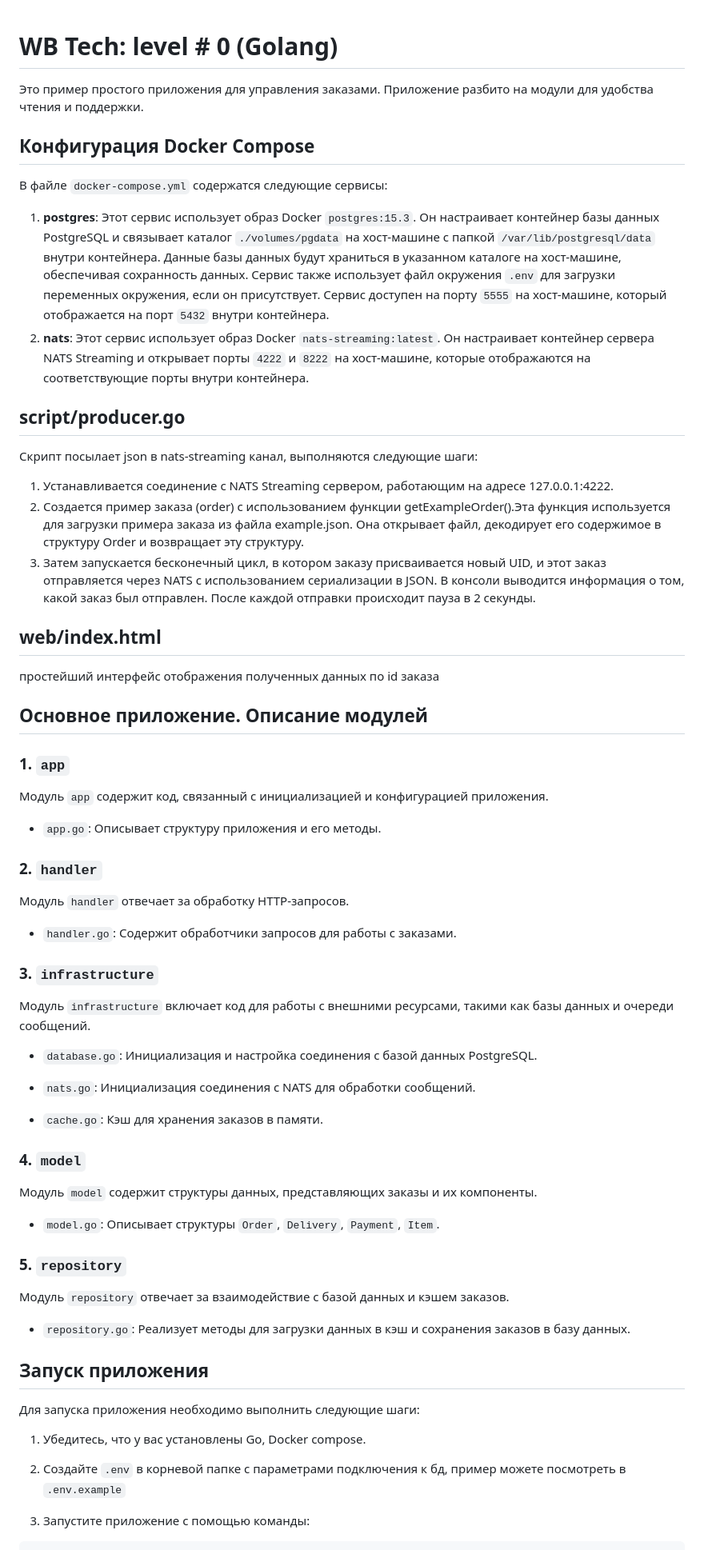
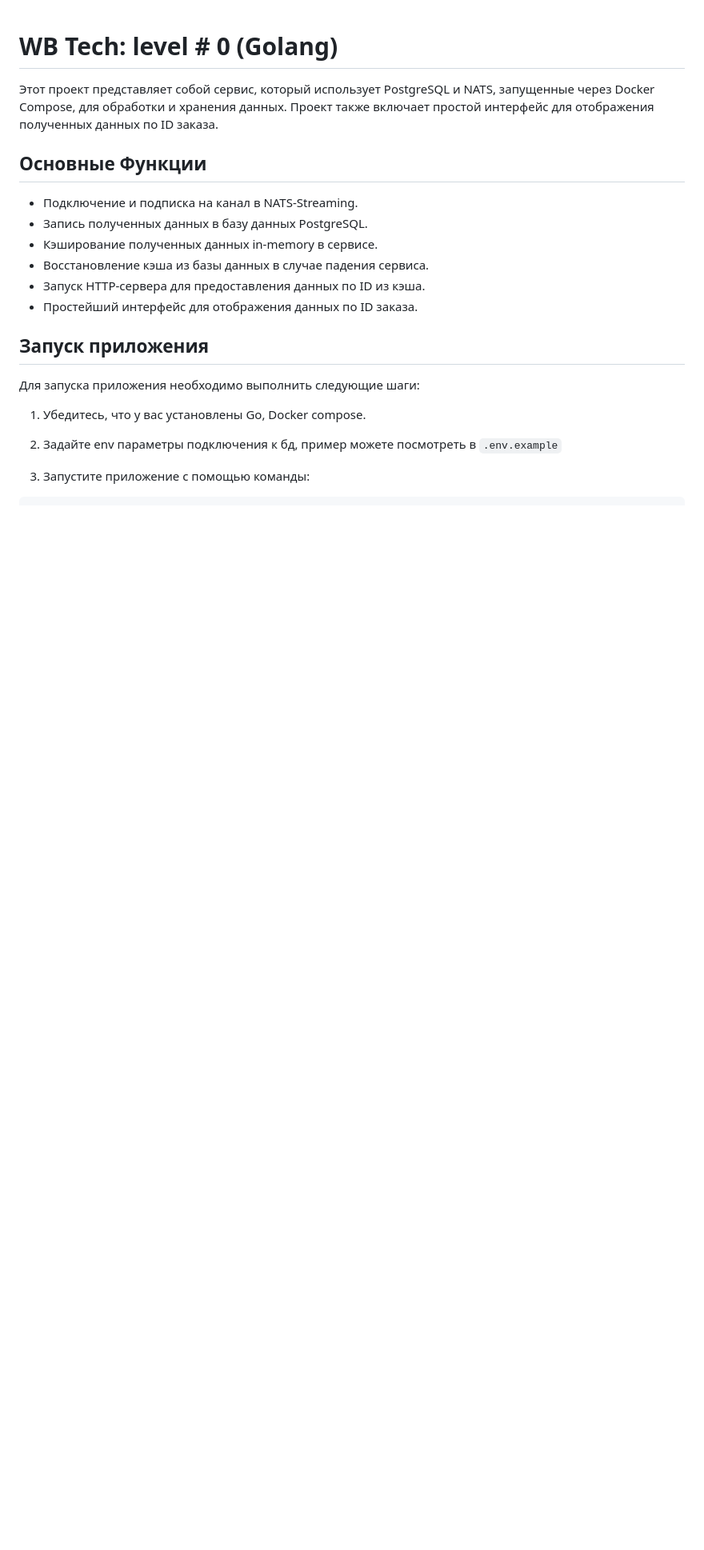
Before and after one commit to AhegaoHD/WBTL0, a Markdown page: README.md, the part around one of its changes. Shown at 80% size. Rendered like a GitHub page; blank space fills up the shorter version.

Commit message:
upd readme

````diff
--- a/README.md
+++ b/README.md
@@ -1,56 +1,13 @@
 # WB Tech: level # 0 (Golang)
-Это пример простого приложения для управления заказами. Приложение разбито на модули для удобства чтения и поддержки.
-## Конфигурация Docker Compose
+Этот проект представляет собой сервис, который использует PostgreSQL и NATS, запущенные через Docker Compose, для обработки и хранения данных. Проект также включает простой интерфейс для отображения полученных данных по ID заказа.
 
-В файле `docker-compose.yml` содержатся следующие сервисы:
-1. **postgres**: Этот сервис использует образ Docker `postgres:15.3`. Он настраивает контейнер базы данных PostgreSQL и связывает каталог `./volumes/pgdata` на хост-машине с папкой `/var/lib/postgresql/data` внутри контейнера. Данные базы данных будут храниться в указанном каталоге на хост-машине, обеспечивая сохранность данных. Сервис также использует файл окружения `.env` для загрузки переменных окружения, если он присутствует. Сервис доступен на порту `5555` на хост-машине, который отображается на порт `5432` внутри контейнера.
-2. **nats**: Этот сервис использует образ Docker `nats-streaming:latest`. Он настраивает контейнер сервера NATS Streaming и открывает порты `4222` и `8222` на хост-машине, которые отображаются на соответствующие порты внутри контейнера.
-
-## script/producer.go
-Скрипт посылает json в nats-streaming канал, выполняются следующие шаги:
-1. Устанавливается соединение с NATS Streaming сервером, работающим на адресе 127.0.0.1:4222.
-2. Создается пример заказа (order) с использованием функции getExampleOrder().Эта функция используется для загрузки примера заказа из файла example.json. Она открывает файл, декодирует его содержимое в структуру Order и возвращает эту структуру.
-3. Затем запускается бесконечный цикл, в котором заказу присваивается новый UID, и этот заказ отправляется через NATS с использованием сериализации в JSON. В консоли выводится информация о том, какой заказ был отправлен. После каждой отправки происходит пауза в 2 секунды.
-
-## web/index.html
-простейший интерфейс отображения полученных данных по id заказа
-
-## Основное приложение. Описание модулей
-
-### 1. `app`
-
-Модуль `app` содержит код, связанный с инициализацией и конфигурацией приложения.
-
-- `app.go`: Описывает структуру приложения и его методы.
-
-### 2. `handler`
-
-Модуль `handler` отвечает за обработку HTTP-запросов.
-
-- `handler.go`: Содержит обработчики запросов для работы с заказами.
-
-### 3. `infrastructure`
-
-Модуль `infrastructure` включает код для работы с внешними ресурсами, такими как базы данных и очереди сообщений.
-
-- `database.go`: Инициализация и настройка соединения с базой данных PostgreSQL.
-
-- `nats.go`: Инициализация соединения с NATS для обработки сообщений.
-
-- `cache.go`: Кэш для хранения заказов в памяти.
-
-### 4. `model`
-
-Модуль `model` содержит структуры данных, представляющих заказы и их компоненты.
-
-- `model.go`: Описывает структуры `Order`, `Delivery`, `Payment`, `Item`.
-
-### 5. `repository`
-
-Модуль `repository` отвечает за взаимодействие с базой данных и кэшем заказов.
-
-- `repository.go`: Реализует методы для загрузки данных в кэш и сохранения заказов в базу данных.
-
+## Основные Функции
+- Подключение и подписка на канал в NATS-Streaming.
+- Запись полученных данных в базу данных PostgreSQL.
+- Кэширование полученных данных in-memory в сервисе.
+- Восстановление кэша из базы данных в случае падения сервиса.
+- Запуск HTTP-сервера для предоставления данных по ID из кэша.
+- Простейший интерфейс для отображения данных по ID заказа.
 
 ## Запуск приложения
 
@@ -58,7 +15,7 @@
 
 1. Убедитесь, что у вас установлены Go, Docker compose.
 
-2. Создайте `.env` в корневой папке с параметрами подключения к бд, пример можете посмотреть в `.env.example`
+2. Задайте env параметры подключения к бд, пример можете посмотреть в `.env.example`
 
 3. Запустите приложение с помощью команды:
 ```bash
````
Also changed, not shown: other parts of README.md (+10 -2 lines).
